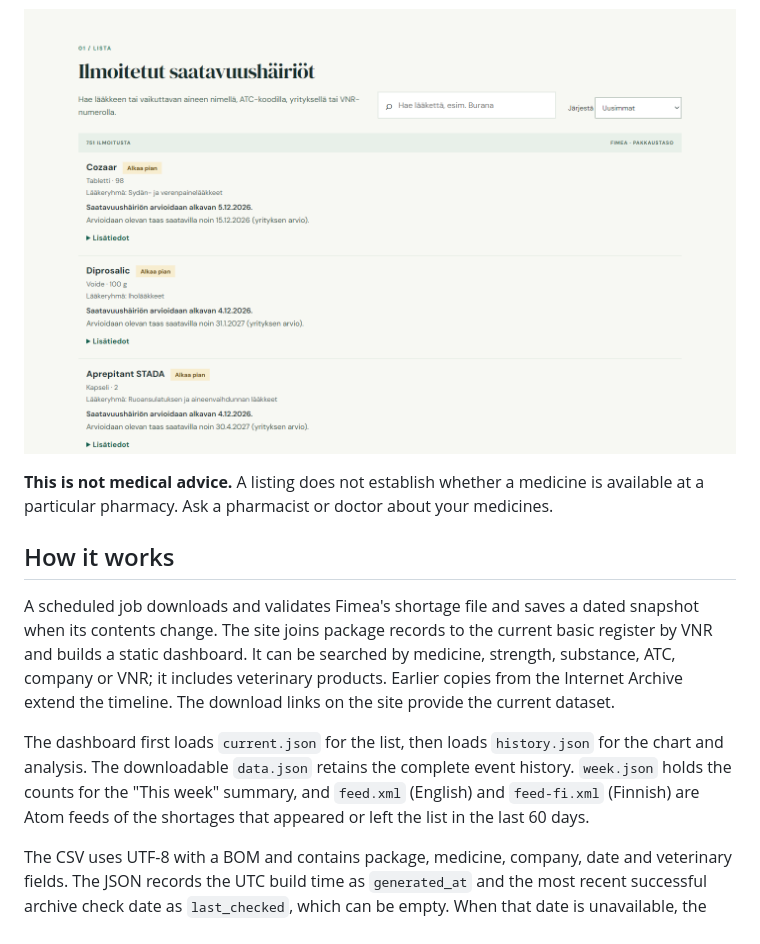
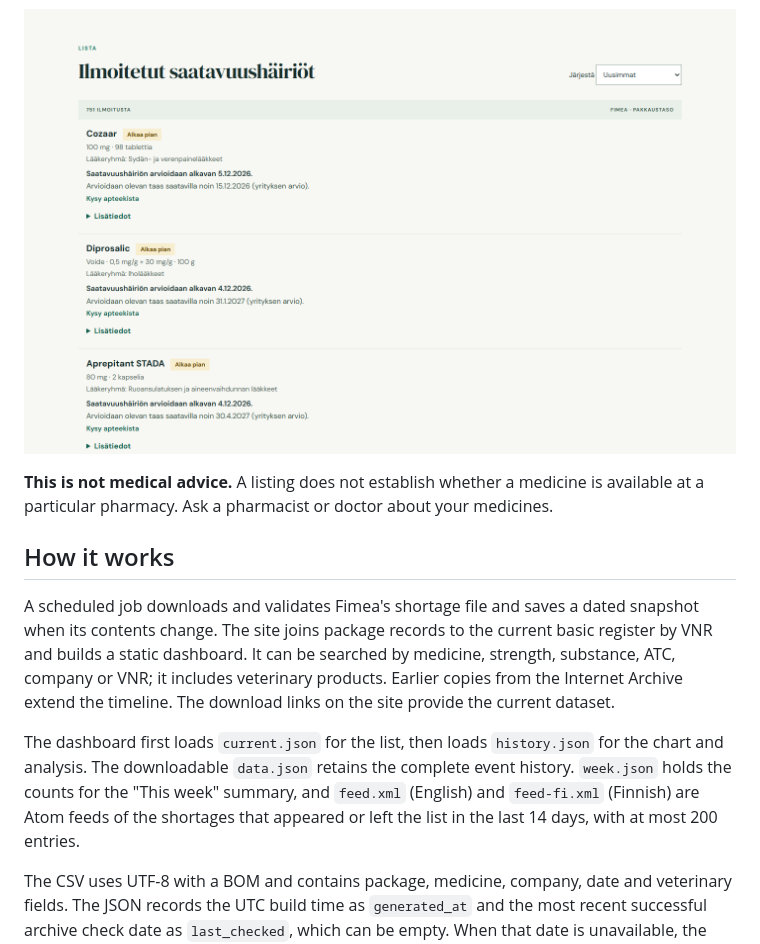
Before and after one commit to AlejandroRenalias/shortage-radar, a Markdown page: README.md, the part around one of its changes. Drawn GitHub-style; pictures changed too: docs/list-fi.png.

```diff
--- a/README.md
+++ b/README.md
@@ -18,7 +18,7 @@ Shortage Radar is a searchable view and archive of reported medicine shortages i
 
 A scheduled job downloads and validates Fimea's shortage file and saves a dated snapshot when its contents change. The site joins package records to the current basic register by VNR and builds a static dashboard. It can be searched by medicine, strength, substance, ATC, company or VNR; it includes veterinary products. Earlier copies from the Internet Archive extend the timeline. The download links on the site provide the current dataset.
 
-The dashboard first loads `current.json` for the list, then loads `history.json` for the chart and analysis. The downloadable `data.json` retains the complete event history. `week.json` holds the counts for the "This week" summary, and `feed.xml` (English) and `feed-fi.xml` (Finnish) are Atom feeds of the shortages that appeared or left the list in the last 60 days.
+The dashboard first loads `current.json` for the list, then loads `history.json` for the chart and analysis. The downloadable `data.json` retains the complete event history. `week.json` holds the counts for the "This week" summary, and `feed.xml` (English) and `feed-fi.xml` (Finnish) are Atom feeds of the shortages that appeared or left the list in the last 14 days, with at most 200 entries.
 
 The CSV uses UTF-8 with a BOM and contains package, medicine, company, date and veterinary fields. The JSON records the UTC build time as `generated_at` and the most recent successful archive check date as `last_checked`, which can be empty. When that date is unavailable, the site labels the build-time fallback and does not imply that the source was checked at build time.
 
```
Also changed, not shown: other parts of README.md (+2 -2 lines), docs/list-en.png, docs/screenshot-en.png, docs/screenshot-fi.png, 6 other files.
